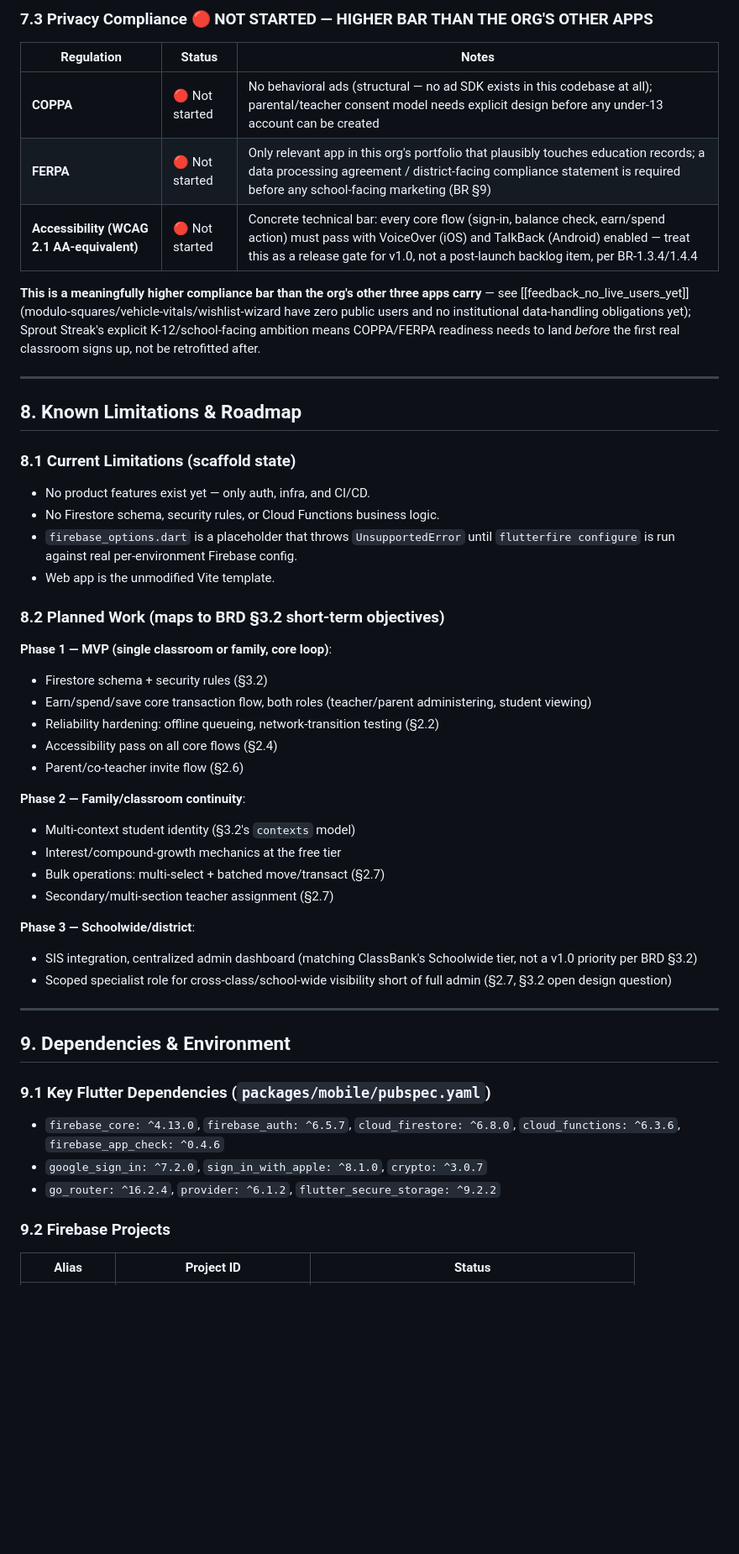
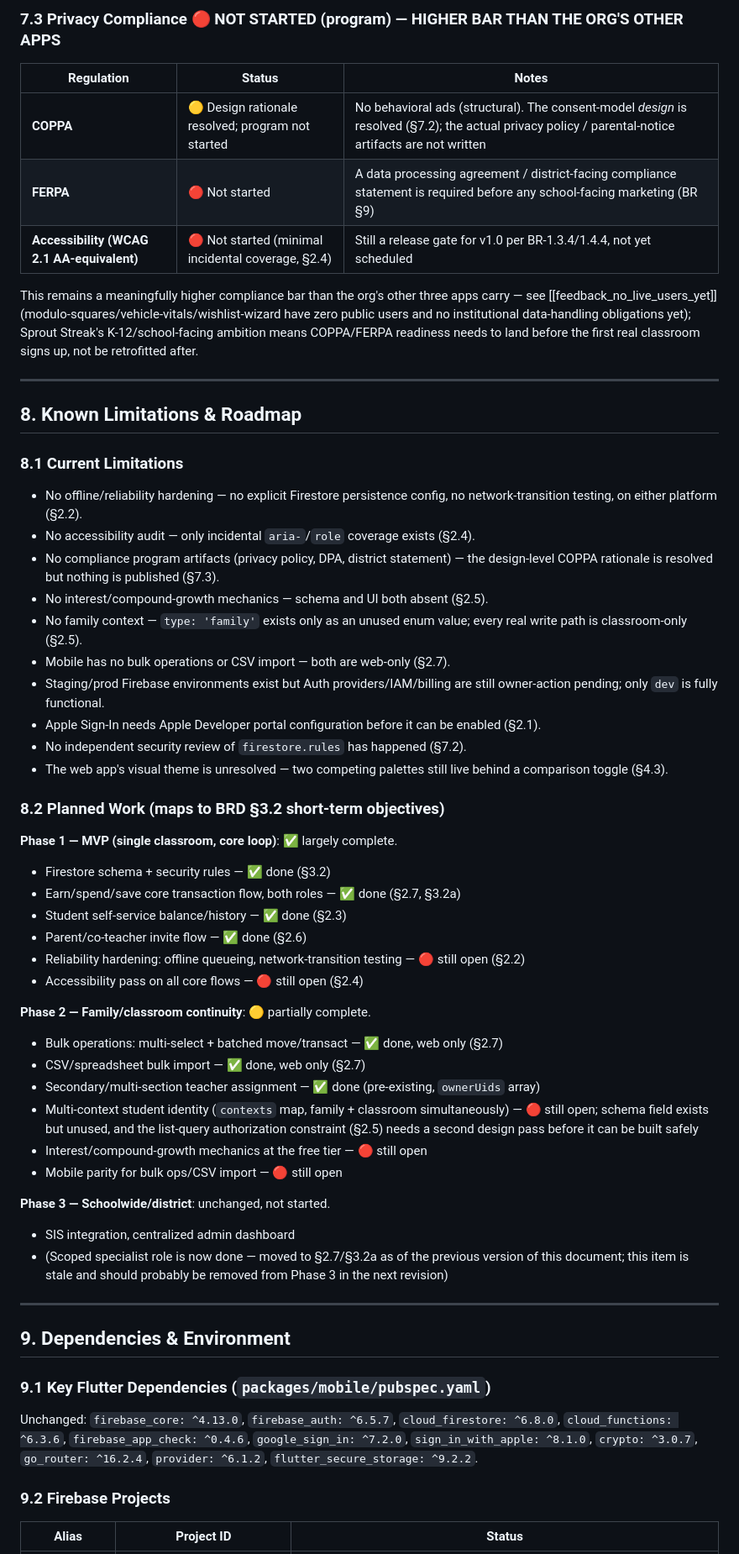
Before and after one commit to NelsonGrey/sprout, a Markdown page: docs/TECHNICAL_REQUIREMENTS.md, the part around one of its changes. Shown at 84% size. GitHub-like rendering; blank space fills up the shorter version.

```diff
--- a/docs/TECHNICAL_REQUIREMENTS.md
+++ b/docs/TECHNICAL_REQUIREMENTS.md
@@ -289,50 +286,57 @@ A widget test that manually creates a raw `StreamSubscription` on `AuthService.a
 
-### 7.3 Privacy Compliance 🔴 NOT STARTED — HIGHER BAR THAN THE ORG'S OTHER APPS
+### 7.3 Privacy Compliance 🔴 NOT STARTED (program) — HIGHER BAR THAN THE ORG'S OTHER APPS
 | Regulation | Status | Notes |
 |---|---|---|
-| **COPPA** | 🔴 Not started | No behavioral ads (structural — no ad SDK exists in this codebase at all); parental/teacher consent model needs explicit design before any under-13 account can be created |
-| **FERPA** | 🔴 Not started | Only relevant app in this org's portfolio that plausibly touches education records; a data processing agreement / district-facing compliance statement is required before any school-facing marketing (BR §9) |
-| **Accessibility (WCAG 2.1 AA-equivalent)** | 🔴 Not started | Concrete technical bar: every core flow (sign-in, balance check, earn/spend action) must pass with VoiceOver (iOS) and TalkBack (Android) enabled — treat this as a release gate for v1.0, not a post-launch backlog item, per BR-1.3.4/1.4.4 |
+| **COPPA** | 🟡 Design rationale resolved; program not started | No behavioral ads (structural). The consent-model *design* is resolved (§7.2); the actual privacy policy / parental-notice artifacts are not written |
+| **FERPA** | 🔴 Not started | A data processing agreement / district-facing compliance statement is required before any school-facing marketing (BR §9) |
+| **Accessibility (WCAG 2.1 AA-equivalent)** | 🔴 Not started (minimal incidental coverage, §2.4) | Still a release gate for v1.0 per BR-1.3.4/1.4.4, not yet scheduled |
 
-**This is a meaningfully higher compliance bar than the org's other three apps carry** — see [[feedback_no_live_users_yet]] (modulo-squares/vehicle-vitals/wishlist-wizard have zero public users and no institutional data-handling obligations yet); Sprout Streak's explicit K-12/school-facing ambition means COPPA/FERPA readiness needs to land *before* the first real classroom signs up, not be retrofitted after.
+This remains a meaningfully higher compliance bar than the org's other three apps carry — see [[feedback_no_live_users_yet]] (modulo-squares/vehicle-vitals/wishlist-wizard have zero public users and no institutional data-handling obligations yet); Sprout Streak's K-12/school-facing ambition means COPPA/FERPA readiness needs to land before the first real classroom signs up, not be retrofitted after.
 
 ---
 
 ## 8. Known Limitations & Roadmap
 
-### 8.1 Current Limitations (scaffold state)
-- No product features exist yet — only auth, infra, and CI/CD.
-- No Firestore schema, security rules, or Cloud Functions business logic.
-- `firebase_options.dart` is a placeholder that throws `UnsupportedError` until `flutterfire configure` is run against real per-environment Firebase config.
-- Web app is the unmodified Vite template.
+### 8.1 Current Limitations
+- No offline/reliability hardening — no explicit Firestore persistence config, no network-transition testing, on either platform (§2.2).
+- No accessibility audit — only incidental `aria-`/`role` coverage exists (§2.4).
+- No compliance program artifacts (privacy policy, DPA, district statement) — the design-level COPPA rationale is resolved but nothing is published (§7.3).
+- No interest/compound-growth mechanics — schema and UI both absent (§2.5).
+- No family context — `type: 'family'` exists only as an unused enum value; every real write path is classroom-only (§2.5).
+- Mobile has no bulk operations or CSV import — both are web-only (§2.7).
+- Staging/prod Firebase environments exist but Auth providers/IAM/billing are still owner-action pending; only `dev` is fully functional.
+- Apple Sign-In needs Apple Developer portal configuration before it can be enabled (§2.1).
+- No independent security review of `firestore.rules` has happened (§7.2).
+- The web app's visual theme is unresolved — two competing palettes still live behind a comparison toggle (§4.3).
 
 ### 8.2 Planned Work (maps to BRD §3.2 short-term objectives)
 
-**Phase 1 — MVP (single classroom or family, core loop)**:
-- Firestore schema + security rules (§3.2)
-- Earn/spend/save core transaction flow, both roles (teacher/parent administering, student viewing)
-- Reliability hardening: offline queueing, network-transition testing (§2.2)
-- Accessibility pass on all core flows (§2.4)
-- Parent/co-teacher invite flow (§2.6)
+**Phase 1 — MVP (single classroom, core loop)**: ✅ largely complete.
+- Firestore schema + security rules — ✅ done (§3.2)
+- Earn/spend/save core transaction flow, both roles — ✅ done (§2.7, §3.2a)
+- Student self-service balance/history — ✅ done (§2.3)
+- Parent/co-teacher invite flow — ✅ done (§2.6)
+- Reliability hardening: offline queueing, network-transition testing — 🔴 still open (§2.2)
+- Accessibility pass on all core flows — 🔴 still open (§2.4)
 
-**Phase 2 — Family/classroom continuity**:
-- Multi-context student identity (§3.2's `contexts` model)
-- Interest/compound-growth mechanics at the free tier
-- Bulk operations: multi-select + batched move/transact (§2.7)
-- Secondary/multi-section teacher assignment (§2.7)
+**Phase 2 — Family/classroom continuity**: 🟡 partially complete.
+- Bulk operations: multi-select + batched move/transact — ✅ done, web only (§2.7)
+- CSV/spreadsheet bulk import — ✅ done, web only (§2.7)
+- Secondary/multi-section teacher assignment — ✅ done (pre-existing, `ownerUids` array)
+- Multi-context student identity (`contexts` map, family + classroom simultaneously) — 🔴 still open; schema field exists but unused, and the list-query authorization constraint (§2.5) needs a second design pass before it can be built safely
+- Interest/compound-growth mechanics at the free tier — 🔴 still open
+- Mobile parity for bulk ops/CSV import — 🔴 still open
 
-**Phase 3 — Schoolwide/district**:
-- SIS integration, centralized admin dashboard (matching ClassBank's Schoolwide tier, not a v1.0 priority per BRD §3.2)
-- Scoped specialist role for cross-class/school-wide visibility short of full admin (§2.7, §3.2 open design question)
+**Phase 3 — Schoolwide/district**: unchanged, not started.
+- SIS integration, centralized admin dashboard
+- (Scoped specialist role is now done — moved to §2.7/§3.2a as of the previous version of this document; this item is stale and should probably be removed from Phase 3 in the next revision)
 
 ---
 
 ## 9. Dependencies & Environment
 
 ### 9.1 Key Flutter Dependencies (`packages/mobile/pubspec.yaml`)
-- `firebase_core: ^4.13.0`, `firebase_auth: ^6.5.7`, `cloud_firestore: ^6.8.0`, `cloud_functions: ^6.3.6`, `firebase_app_check: ^0.4.6`
-- `google_sign_in: ^7.2.0`, `sign_in_with_apple: ^8.1.0`, `crypto: ^3.0.7`
-- `go_router: ^16.2.4`, `provider: ^6.1.2`, `flutter_secure_storage: ^9.2.2`
+Unchanged: `firebase_core: ^4.13.0`, `firebase_auth: ^6.5.7`, `cloud_firestore: ^6.8.0`, `cloud_functions: ^6.3.6`, `firebase_app_check: ^0.4.6`, `google_sign_in: ^7.2.0`, `sign_in_with_apple: ^8.1.0`, `crypto: ^3.0.7`, `go_router: ^16.2.4`, `provider: ^6.1.2`, `flutter_secure_storage: ^9.2.2`.
 
 ### 9.2 Firebase Projects
 | Alias | Project ID | Status |
```
Also changed, not shown: other parts of docs/TECHNICAL_REQUIREMENTS.md (+176 -176 lines).
